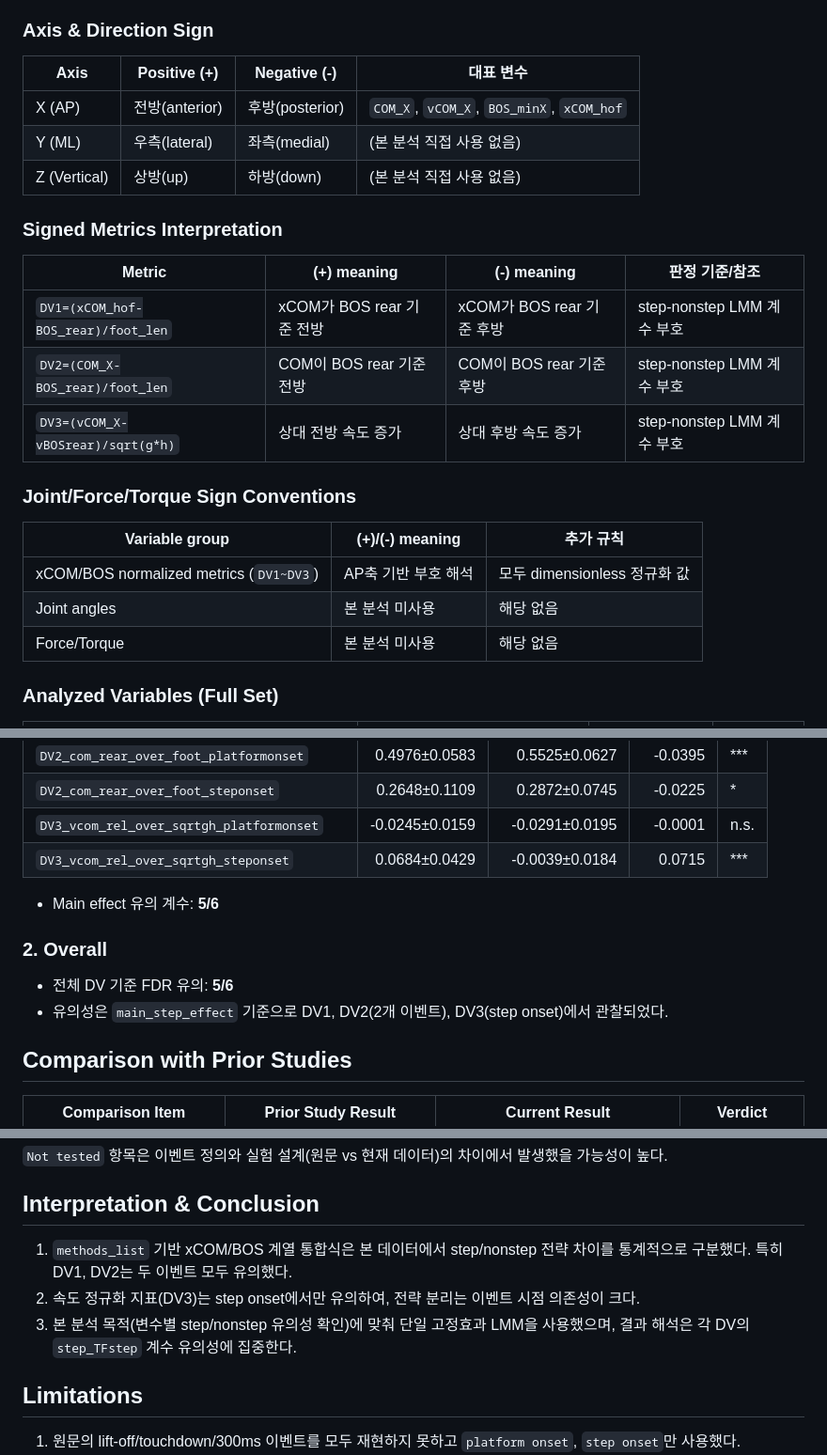
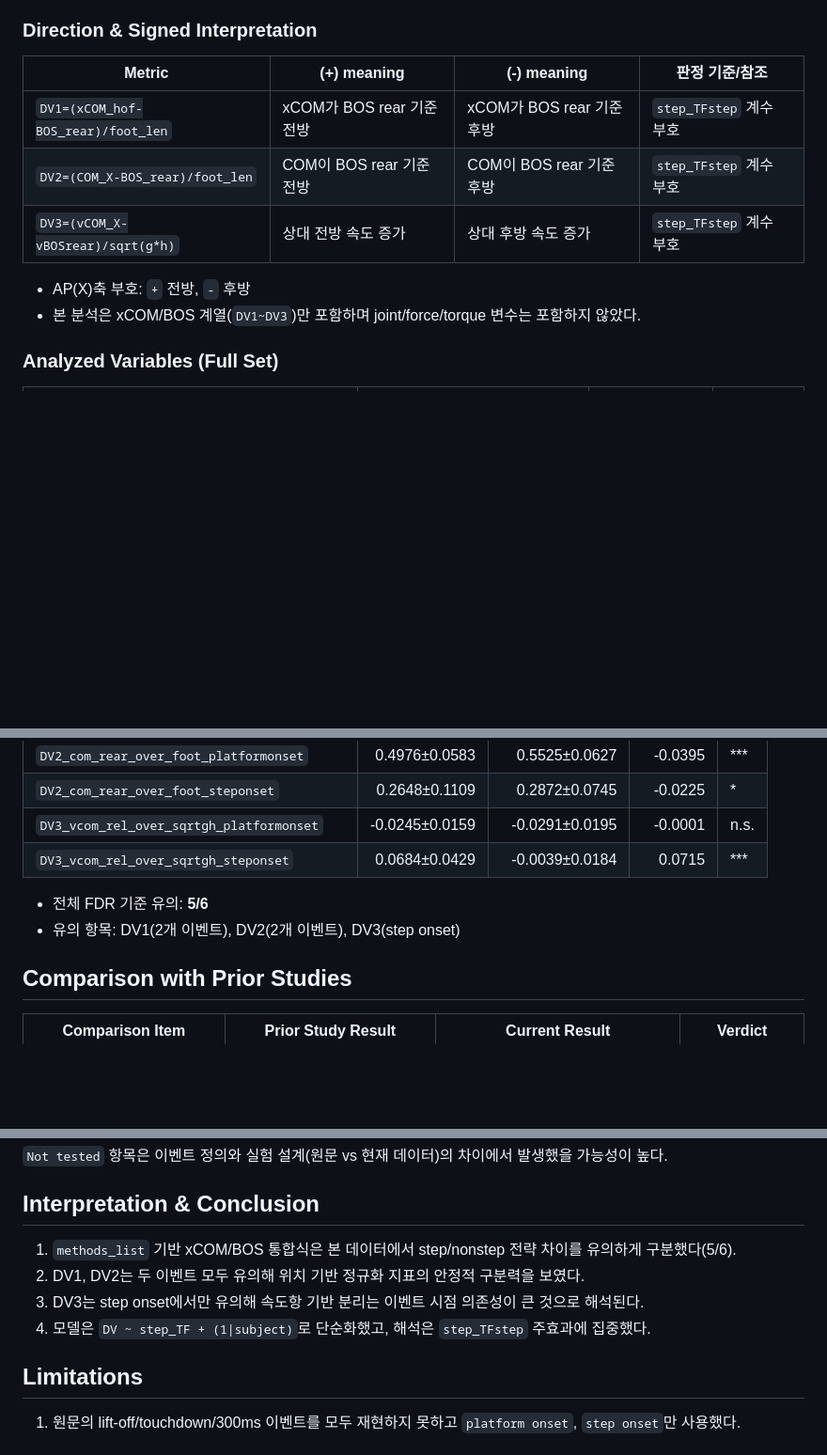
Before and after one commit to Rukkha1024/replace_V3D, a Markdown page: analysis/xCOM&BOS_normalization/report.md, 3 parts joined by grey strips. Shown at 94% size. GitHub-like rendering; blank space fills up the shorter version.

Commit message:
xCOM&BOS 정규화 보고서 중복 정리
report.md에서 중복된 해석 표와 반복 서술을 통합했습니다.

핵심 수치(유의 5/6, DV별 결과)는 유지하고 가독성을 높였습니다.

섹션 구조와 용어 스타일은 기존 문서를 따르도록 재작성했습니다.

```diff
--- a/analysis/xCOM&BOS_normalization/report.md
+++ b/analysis/xCOM&BOS_normalization/report.md
@@ -68,29 +68,16 @@
   - `height_m = 키 / 100`
   - `leg_len_m = 다리길이 / 100`
 
-### Axis & Direction Sign
-
-| Axis | Positive (+) | Negative (-) | 대표 변수 |
-|---|---|---|---|
-| X (AP) | 전방(anterior) | 후방(posterior) | `COM_X`, `vCOM_X`, `BOS_minX`, `xCOM_hof` |
-| Y (ML) | 우측(lateral) | 좌측(medial) | (본 분석 직접 사용 없음) |
-| Z (Vertical) | 상방(up) | 하방(down) | (본 분석 직접 사용 없음) |
-
-### Signed Metrics Interpretation
+### Direction & Signed Interpretation
 
 | Metric | (+) meaning | (-) meaning | 판정 기준/참조 |
 |---|---|---|---|
-| `DV1=(xCOM_hof-BOS_rear)/foot_len` | xCOM가 BOS rear 기준 전방 | xCOM가 BOS rear 기준 후방 | step-nonstep LMM 계수 부호 |
-| `DV2=(COM_X-BOS_rear)/foot_len` | COM이 BOS rear 기준 전방 | COM이 BOS rear 기준 후방 | step-nonstep LMM 계수 부호 |
-| `DV3=(vCOM_X-vBOSrear)/sqrt(g*h)` | 상대 전방 속도 증가 | 상대 후방 속도 증가 | step-nonstep LMM 계수 부호 |
+| `DV1=(xCOM_hof-BOS_rear)/foot_len` | xCOM가 BOS rear 기준 전방 | xCOM가 BOS rear 기준 후방 | `step_TFstep` 계수 부호 |
+| `DV2=(COM_X-BOS_rear)/foot_len` | COM이 BOS rear 기준 전방 | COM이 BOS rear 기준 후방 | `step_TFstep` 계수 부호 |
+| `DV3=(vCOM_X-vBOSrear)/sqrt(g*h)` | 상대 전방 속도 증가 | 상대 후방 속도 증가 | `step_TFstep` 계수 부호 |
 
-### Joint/Force/Torque Sign Conventions
-
-| Variable group | (+)/(-) meaning | 추가 규칙 |
-|---|---|---|
-| xCOM/BOS normalized metrics (`DV1~DV3`) | AP축 기반 부호 해석 | 모두 dimensionless 정규화 값 |
-| Joint angles | 본 분석 미사용 | 해당 없음 |
-| Force/Torque | 본 분석 미사용 | 해당 없음 |
+- AP(X)축 부호: `+` 전방, `-` 후방
+- 본 분석은 xCOM/BOS 계열(`DV1~DV3`)만 포함하며 joint/force/torque 변수는 포함하지 않았다.
 
 ### Analyzed Variables (Full Set)
 
@@ -116,12 +103,8 @@
 | `DV3_vcom_rel_over_sqrtgh_platformonset` | -0.0245±0.0159 | -0.0291±0.0195 | -0.0001 | n.s. |
 | `DV3_vcom_rel_over_sqrtgh_steponset` | 0.0684±0.0429 | -0.0039±0.0184 | 0.0715 | *** |
 
-- Main effect 유의 계수: **5/6**
-
-### 2. Overall
-
-- 전체 DV 기준 FDR 유의: **5/6**
-- 유의성은 `main_step_effect` 기준으로 DV1, DV2(2개 이벤트), DV3(step onset)에서 관찰되었다.
+- 전체 FDR 기준 유의: **5/6**
+- 유의 항목: DV1(2개 이벤트), DV2(2개 이벤트), DV3(step onset)
 
 ## Comparison with Prior Studies
 
@@ -136,9 +119,10 @@
 
 ## Interpretation & Conclusion
 
-1. `methods_list` 기반 xCOM/BOS 계열 통합식은 본 데이터에서 step/nonstep 전략 차이를 통계적으로 구분했다. 특히 DV1, DV2는 두 이벤트 모두 유의했다.
-2. 속도 정규화 지표(DV3)는 step onset에서만 유의하여, 전략 분리는 이벤트 시점 의존성이 크다.
-3. 본 분석 목적(변수별 step/nonstep 유의성 확인)에 맞춰 단일 고정효과 LMM을 사용했으며, 결과 해석은 각 DV의 `step_TFstep` 계수 유의성에 집중한다.
+1. `methods_list` 기반 xCOM/BOS 통합식은 본 데이터에서 step/nonstep 전략 차이를 유의하게 구분했다(5/6).
+2. DV1, DV2는 두 이벤트 모두 유의해 위치 기반 정규화 지표의 안정적 구분력을 보였다.
+3. DV3는 step onset에서만 유의해 속도항 기반 분리는 이벤트 시점 의존성이 큰 것으로 해석된다.
+4. 모델은 `DV ~ step_TF + (1|subject)`로 단순화했고, 해석은 `step_TFstep` 주효과에 집중했다.
 
 ## Limitations
 
```
Also changed, not shown: other parts of analysis/xCOM&BOS_normalization/report.md (+1 -1 lines).
